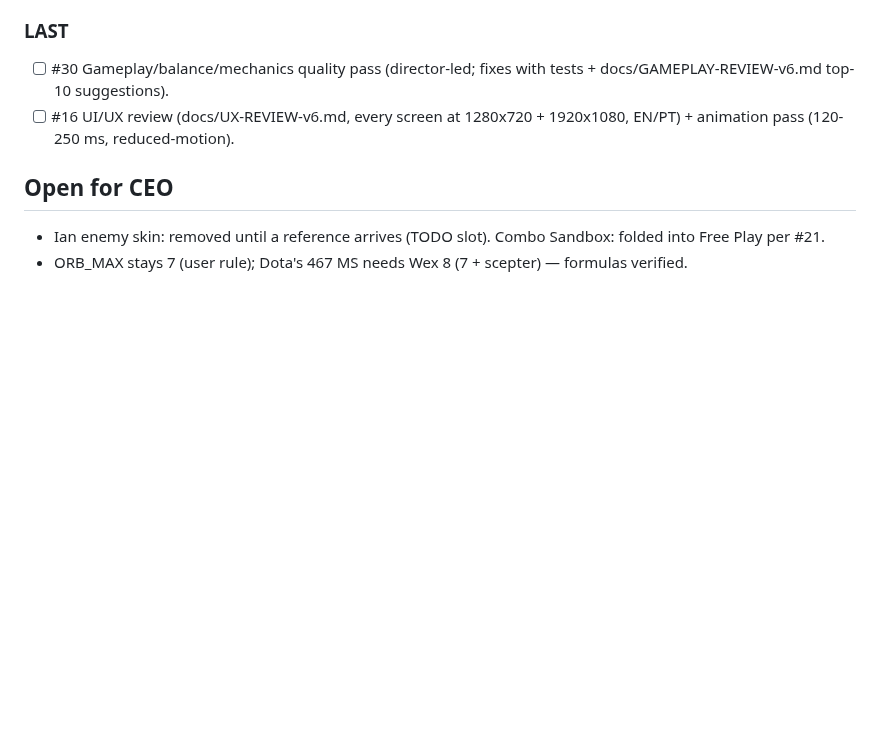
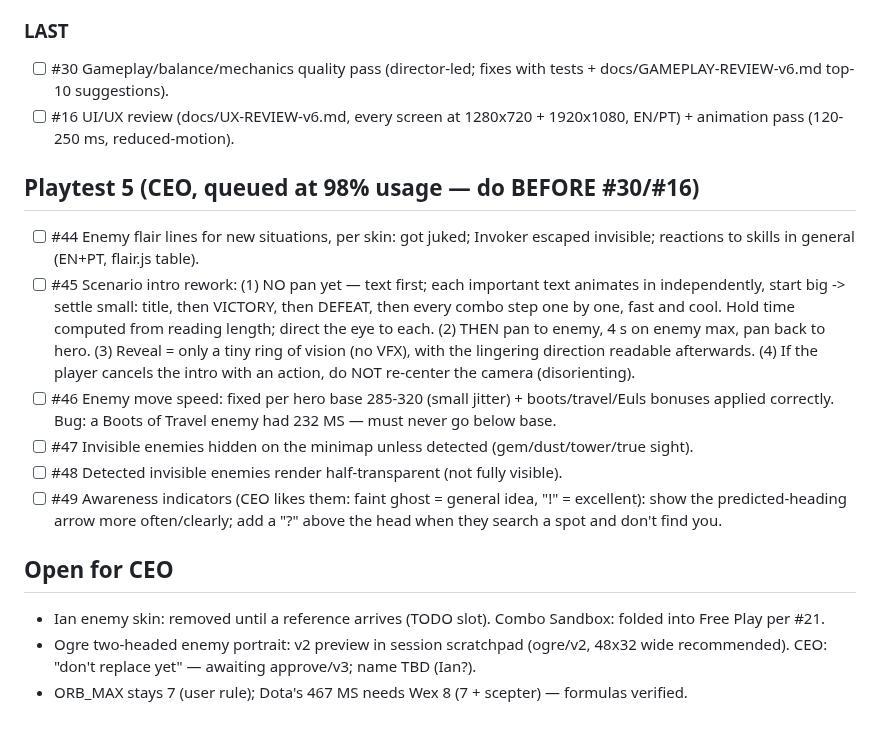
Before and after one commit to leandromeiramedeiros/InvokerTrainer, a Markdown page: docs/CEO-v6-QUEUE.md, the part around the change. Rendered like a GitHub page; blank space fills up the shorter version.

Commit message:
queue: CEO playtest 5 (#44-#49), ogre preview status

```diff
--- a/docs/CEO-v6-QUEUE.md
+++ b/docs/CEO-v6-QUEUE.md
@@ -37,6 +37,15 @@ Done so far: WP1-WP10 (docs/CEO-v6-PLAN.md), DLL/VPK audit, tower windup, day/ni
 - [ ] #30 Gameplay/balance/mechanics quality pass (director-led; fixes with tests + docs/GAMEPLAY-REVIEW-v6.md top-10 suggestions).
 - [ ] #16 UI/UX review (docs/UX-REVIEW-v6.md, every screen at 1280x720 + 1920x1080, EN/PT) + animation pass (120-250 ms, reduced-motion).
 
+## Playtest 5 (CEO, queued at 98% usage — do BEFORE #30/#16)
+- [ ] #44 Enemy flair lines for new situations, per skin: got juked; Invoker escaped invisible; reactions to skills in general (EN+PT, flair.js table).
+- [ ] #45 Scenario intro rework: (1) NO pan yet — text first; each important text animates in independently, start big -> settle small: title, then VICTORY, then DEFEAT, then every combo step one by one, fast and cool. Hold time computed from reading length; direct the eye to each. (2) THEN pan to enemy, 4 s on enemy max, pan back to hero. (3) Reveal = only a tiny ring of vision (no VFX), with the lingering direction readable afterwards. (4) If the player cancels the intro with an action, do NOT re-center the camera (disorienting).
+- [ ] #46 Enemy move speed: fixed per hero base 285-320 (small jitter) + boots/travel/Euls bonuses applied correctly. Bug: a Boots of Travel enemy had 232 MS — must never go below base.
+- [ ] #47 Invisible enemies hidden on the minimap unless detected (gem/dust/tower/true sight).
+- [ ] #48 Detected invisible enemies render half-transparent (not fully visible).
+- [ ] #49 Awareness indicators (CEO likes them: faint ghost = general idea, "!" = excellent): show the predicted-heading arrow more often/clearly; add a "?" above the head when they search a spot and don't find you.
+
 ## Open for CEO
 - Ian enemy skin: removed until a reference arrives (TODO slot). Combo Sandbox: folded into Free Play per #21.
+- Ogre two-headed enemy portrait: v2 preview in session scratchpad (ogre/v2, 48x32 wide recommended). CEO: "don't replace yet" — awaiting approve/v3; name TBD (Ian?).
 - ORB_MAX stays 7 (user rule); Dota's 467 MS needs Wex 8 (7 + scepter) — formulas verified.
```
